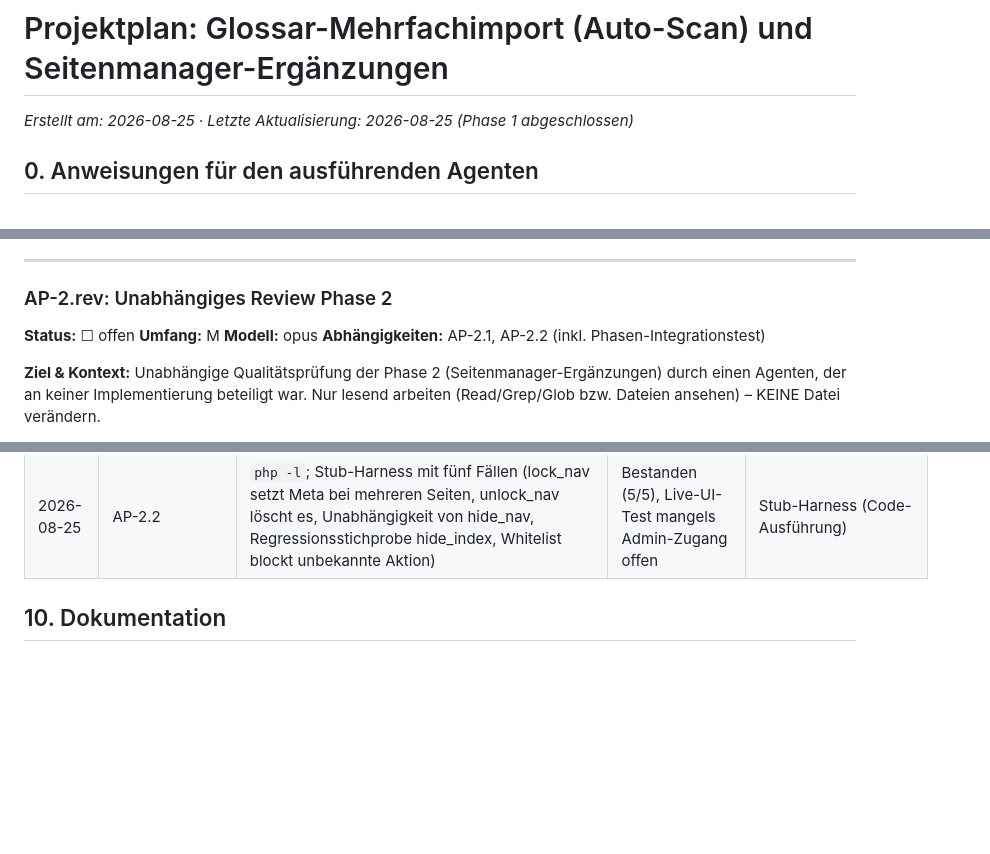
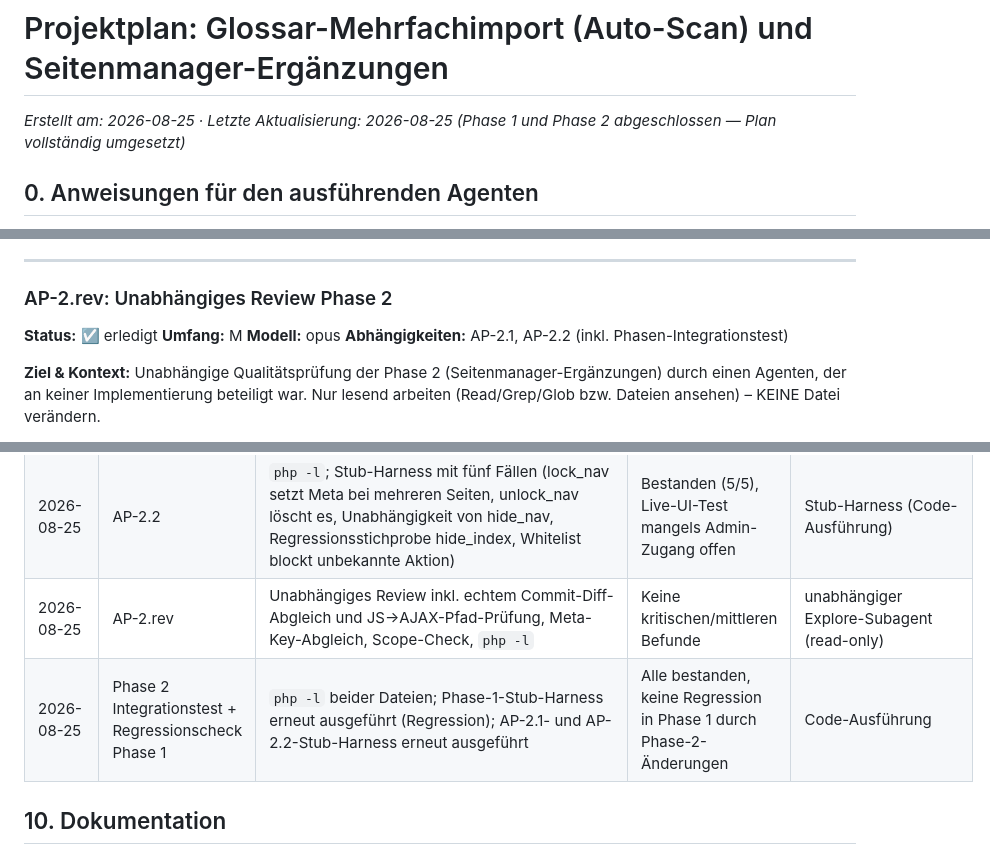
Before and after one commit to Cyric25/FOS_Skripten_Website_Design, a Markdown page: docs/PLAN-Glossar-Mehrfachimport-und-Seitenmanager-Ergaenzungen.md, 3 parts joined by grey strips. GitHub-like rendering; blank space fills up the shorter version.

```diff
--- a/docs/PLAN-Glossar-Mehrfachimport-und-Seitenmanager-Ergaenzungen.md
+++ b/docs/PLAN-Glossar-Mehrfachimport-und-Seitenmanager-Ergaenzungen.md
@@ -1,6 +1,6 @@
 # Projektplan: Glossar-Mehrfachimport (Auto-Scan) und Seitenmanager-Ergänzungen
 
-_Erstellt am: 2026-08-25 · Letzte Aktualisierung: 2026-08-25 (Phase 1 abgeschlossen)_
+_Erstellt am: 2026-08-25 · Letzte Aktualisierung: 2026-08-25 (Phase 1 und Phase 2 abgeschlossen — Plan vollständig umgesetzt)_
 
 ## 0. Anweisungen für den ausführenden Agenten
 
@@ -1004,7 +1004,7 @@ nicht durchgeführt — offene Lücke, analog zu Phase 1 und AP-2.1.
 
 ### AP-2.rev: Unabhängiges Review Phase 2
 
-**Status:** ☐ offen
+**Status:** ☑ erledigt
 **Umfang:** M
 **Modell:** opus
 **Abhängigkeiten:** AP-2.1, AP-2.2 (inkl. Phasen-Integrationstest)
@@ -1162,6 +1215,8 @@ Wird während der Ausführung gepflegt. Ein Eintrag pro abgeschlossenem AP und p
 | 2026-08-25 | AP-1.rev Kurz-Review (nach AP-1.fix1) | Feldname, Guard-Logik in `simple_clean_handle_glossar_import_multi()`, `php -l`, Reichweiten-Check auf verbleibende Annahmen des alten Skalar-Formats | Bestanden, keine weiteren Befunde | unabhängiger Explore-Subagent (read-only) |
 | 2026-08-25 | AP-2.1 | `php -l`; Stub-Harness mit vier Fällen (Unterseite mit Geschwistern, oberste Ebene mit Geschwistern, erste Unterseite ohne Geschwister, Papierkorb-Geschwister wird mitgezählt) | Bestanden (4/4), Live-UI-Test mangels Admin-Zugang offen | Stub-Harness (Code-Ausführung) |
 | 2026-08-25 | AP-2.2 | `php -l`; Stub-Harness mit fünf Fällen (lock_nav setzt Meta bei mehreren Seiten, unlock_nav löscht es, Unabhängigkeit von hide_nav, Regressionsstichprobe hide_index, Whitelist blockt unbekannte Aktion) | Bestanden (5/5), Live-UI-Test mangels Admin-Zugang offen | Stub-Harness (Code-Ausführung) |
+| 2026-08-25 | AP-2.rev | Unabhängiges Review inkl. echtem Commit-Diff-Abgleich und JS→AJAX-Pfad-Prüfung, Meta-Key-Abgleich, Scope-Check, `php -l` | Keine kritischen/mittleren Befunde | unabhängiger Explore-Subagent (read-only) |
+| 2026-08-25 | Phase 2 Integrationstest + Regressionscheck Phase 1 | `php -l` beider Dateien; Phase-1-Stub-Harness erneut ausgeführt (Regression); AP-2.1- und AP-2.2-Stub-Harness erneut ausgeführt | Alle bestanden, keine Regression in Phase 1 durch Phase-2-Änderungen | Code-Ausführung |
 
 ## 10. Dokumentation
 
```
Also changed, not shown: other parts of docs/PLAN-Glossar-Mehrfachimport-und-Seitenmanager-Ergaenzungen.md (+60 -7 lines), CLAUDE.md (+27 -3 lines), reference_file_map.md (+1 -1 lines).
